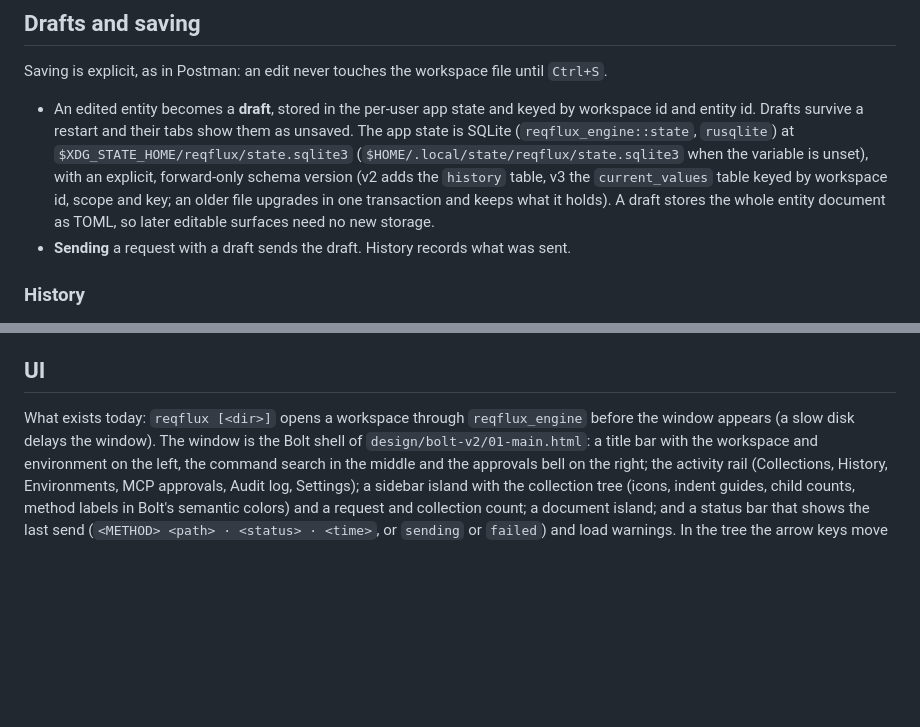
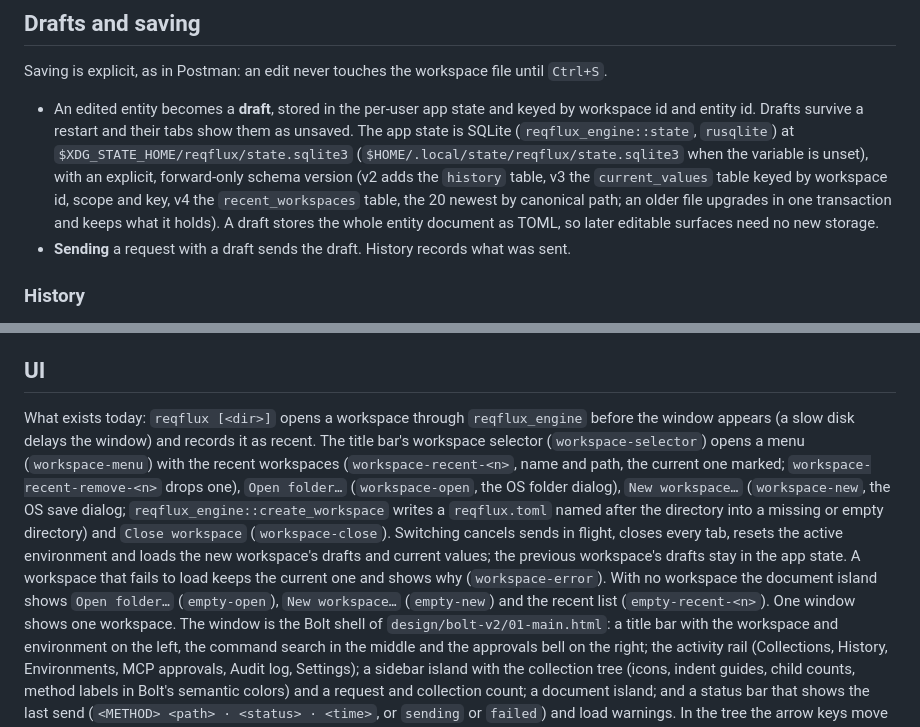
Before and after one commit to 0xErwin1/relay, a Markdown page: ARCHITECTURE.md, 2 parts joined by grey strips. Drawn GitHub-style; blank space fills up the shorter version.

Commit message:
docs: describe recent workspaces and switching

```diff
--- a/ARCHITECTURE.md
+++ b/ARCHITECTURE.md
@@ -264,8 +264,9 @@ Saving is explicit, as in Postman: an edit never touches the workspace file unti
   The app state is SQLite (`reqflux_engine::state`, `rusqlite`) at
   `$XDG_STATE_HOME/reqflux/state.sqlite3` (`$HOME/.local/state/reqflux/state.sqlite3` when the
   variable is unset), with an explicit, forward-only schema version (v2 adds the `history`
-  table, v3 the `current_values` table keyed by workspace id, scope and key; an older file
-  upgrades in one transaction and keeps what it holds). A draft stores the
+  table, v3 the `current_values` table keyed by workspace id, scope and key, v4 the
+  `recent_workspaces` table, the 20 newest by canonical path; an older file upgrades in one
+  transaction and keeps what it holds). A draft stores the
   whole entity document as TOML, so later editable surfaces need no new storage.
 - **Sending** a request with a draft sends the draft. History records what was sent.
 
@@ -638,7 +639,18 @@ database, which was DBFlux's most expensive structural mistake.
 ## UI
 
 What exists today: `reqflux [<dir>]` opens a workspace through `reqflux_engine` before the window
-appears (a slow disk delays the window). The window is the Bolt shell of
+appears (a slow disk delays the window) and records it as recent. The title bar's workspace
+selector (`workspace-selector`) opens a menu (`workspace-menu`) with the recent workspaces
+(`workspace-recent-<n>`, name and path, the current one marked; `workspace-recent-remove-<n>`
+drops one), `Open folder…` (`workspace-open`, the OS folder dialog), `New workspace…`
+(`workspace-new`, the OS save dialog; `reqflux_engine::create_workspace` writes a
+`reqflux.toml` named after the directory into a missing or empty directory) and
+`Close workspace` (`workspace-close`). Switching cancels sends in flight, closes every tab,
+resets the active environment and loads the new workspace's drafts and current values; the
+previous workspace's drafts stay in the app state. A workspace that fails to load keeps the
+current one and shows why (`workspace-error`). With no workspace the document island shows
+`Open folder…` (`empty-open`), `New workspace…` (`empty-new`) and the recent list
+(`empty-recent-<n>`). One window shows one workspace. The window is the Bolt shell of
 `design/bolt-v2/01-main.html`: a title bar with the workspace and environment on the left,
 the command search in the middle and the approvals bell on the right; the activity rail
 (Collections, History, Environments, MCP approvals, Audit log, Settings); a sidebar island with
```
